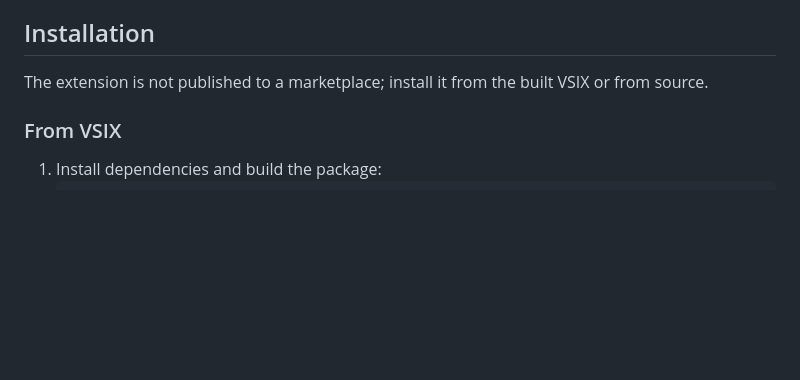
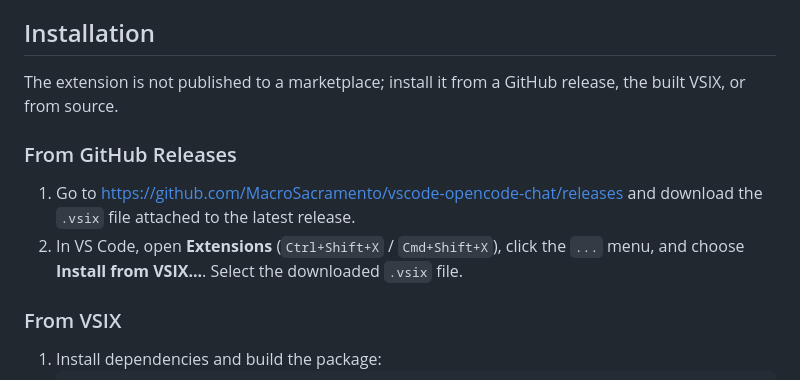
Before and after one commit to MacroSacramento/vscode-opencode-chat, a Markdown page: README.md, the part around the change. Rendered like a GitHub page; blank space fills up the shorter version.

Commit message:
docs: add GitHub releases install instructions

```diff
--- a/README.md
+++ b/README.md
@@ -19,7 +19,12 @@ This extension embeds a full chat UI in the VS Code secondary sidebar. It connec
 
 ## Installation
 
-The extension is not published to a marketplace; install it from the built VSIX or from source.
+The extension is not published to a marketplace; install it from a GitHub release, the built VSIX, or from source.
+
+### From GitHub Releases
+
+1. Go to <https://github.com/MacroSacramento/vscode-opencode-chat/releases> and download the `.vsix` file attached to the latest release.
+2. In VS Code, open **Extensions** (`Ctrl+Shift+X` / `Cmd+Shift+X`), click the `...` menu, and choose **Install from VSIX...**. Select the downloaded `.vsix` file.
 
 ### From VSIX
 
```
